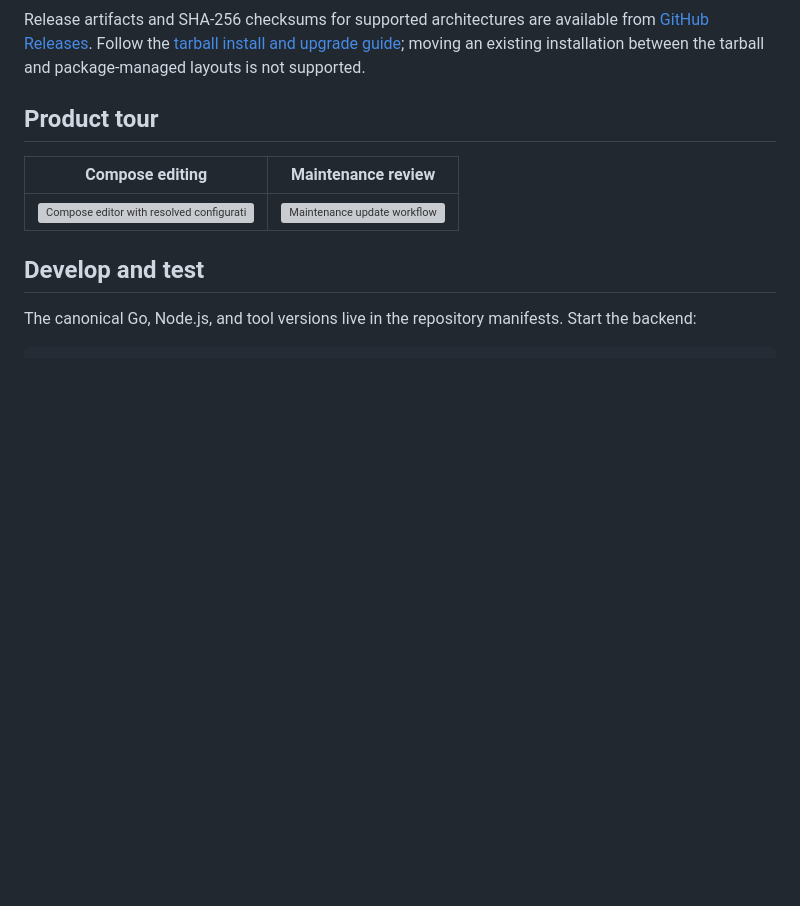
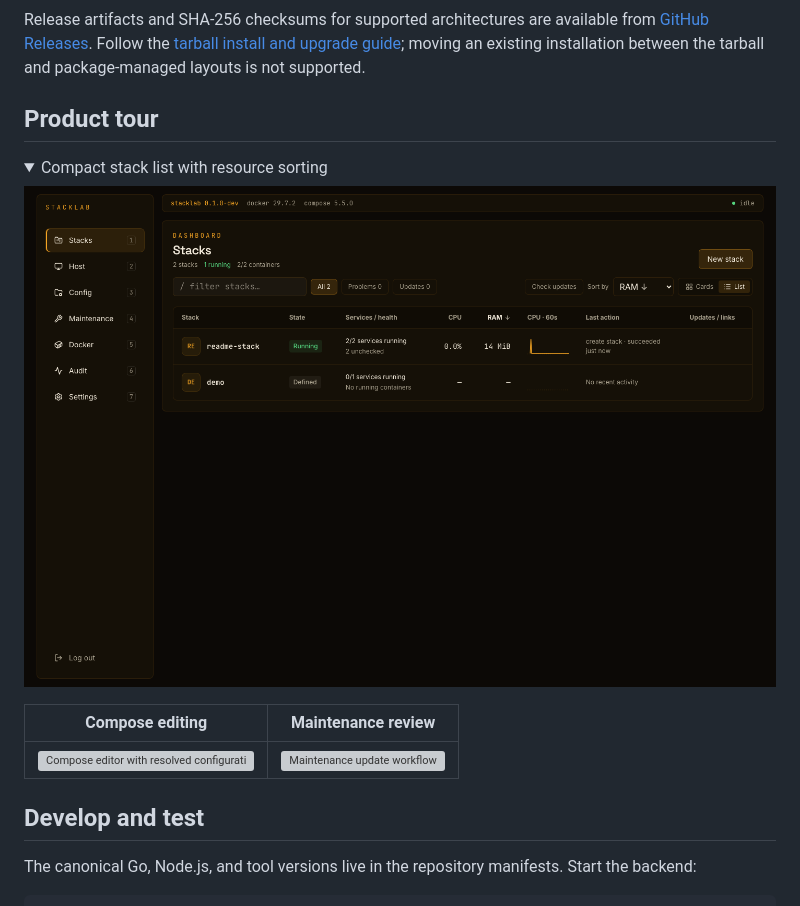
Before and after one commit to krbob/stacklab, a Markdown page: README.md, the part around the change. GitHub-like rendering; pictures changed too: docs/images/readme/stacks-list.png (added); folded sections open; blank space fills up the shorter version; grey boxes are pictures that could not be loaded.

```diff
--- a/README.md
+++ b/README.md
@@ -82,6 +82,13 @@ not supported.
 
 ## Product tour
 
+<details>
+<summary>Compact stack list with resource sorting</summary>
+
+![Stack list sorted by RAM usage](docs/images/readme/stacks-list.png)
+
+</details>
+
 | Compose editing | Maintenance review |
 | --- | --- |
 | ![Compose editor with resolved configuration](docs/images/readme/stack-editor.png) | ![Maintenance update workflow](docs/images/readme/maintenance-update.png) |
```
Also changed, not shown: docs/quality/browser-e2e.md (+23 -0 lines), 4 other files.
